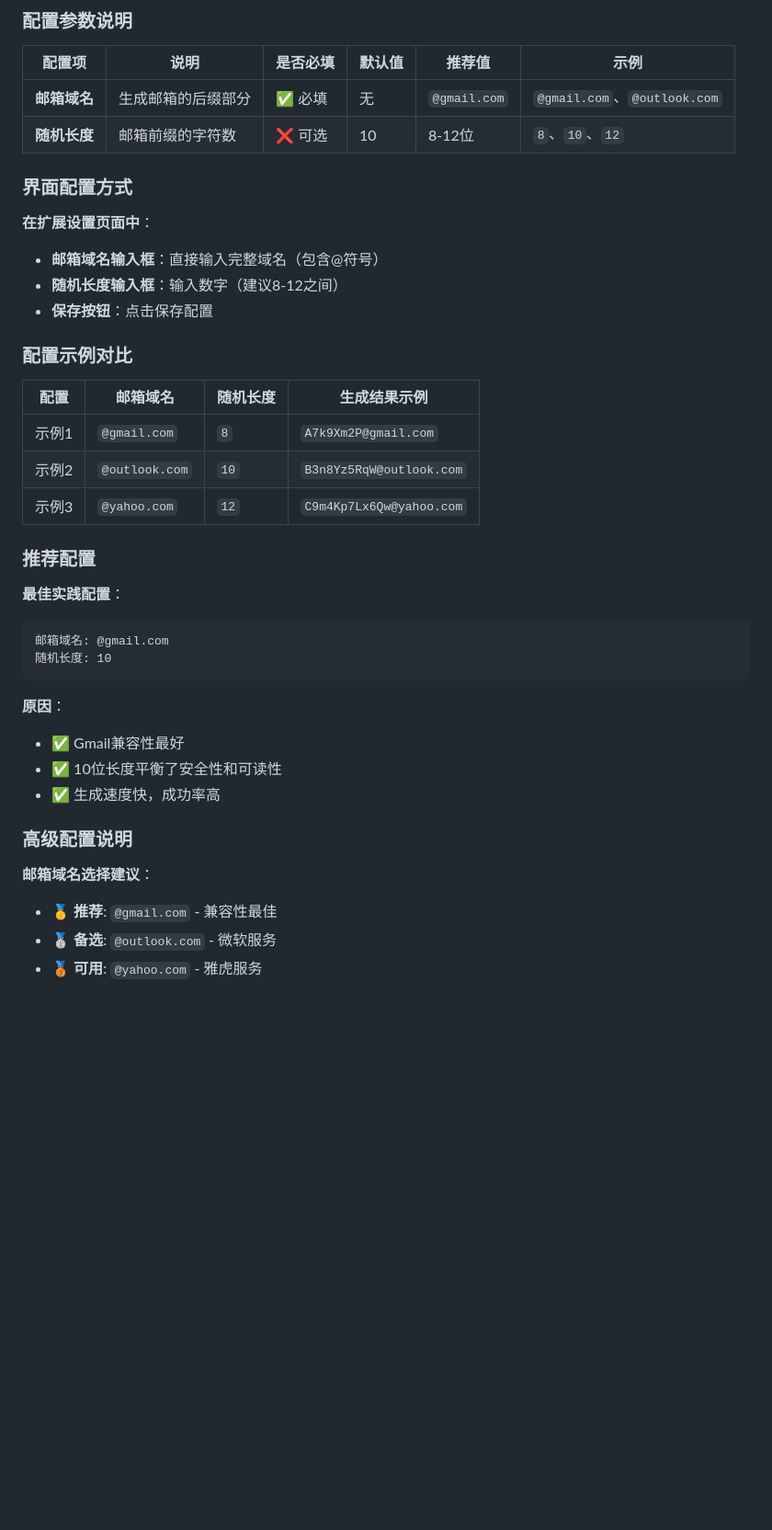
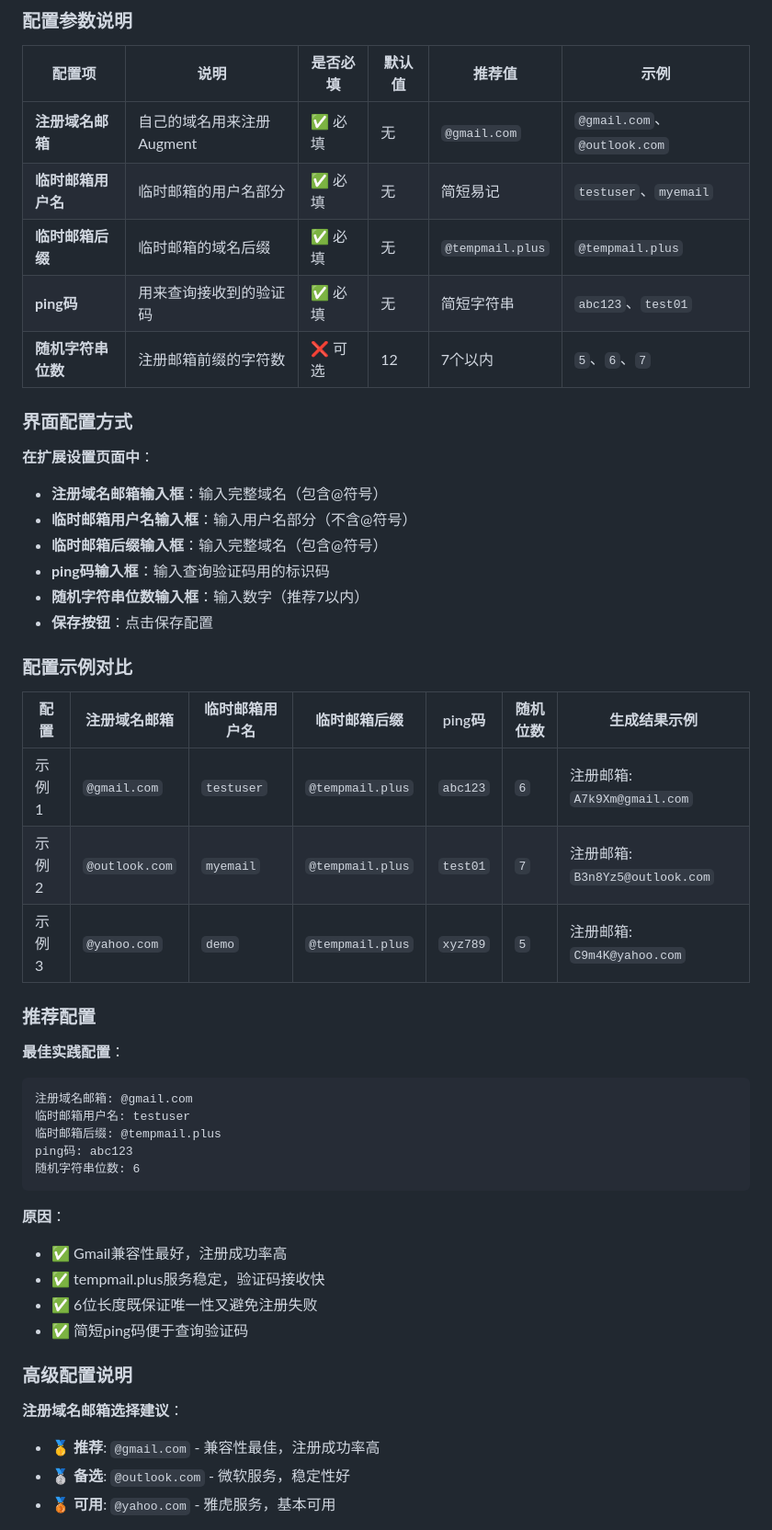
Before and after one commit to getwName/augment-auto-refill, a Markdown page: README.md, the part around the change printed below. Shown: that part at 92% size. Drawn GitHub-style; blank space fills up the shorter version.

````diff
--- a/README.md
+++ b/README.md
@@ -128,41 +134,51 @@
 
 | 配置项 | 说明 | 是否必填 | 默认值 | 推荐值 | 示例 |
 |--------|------|----------|--------|--------|------|
-| **邮箱域名** | 生成邮箱的后缀部分 | ✅ 必填 | 无 | `@gmail.com` | `@gmail.com`、`@outlook.com` |
-| **随机长度** | 邮箱前缀的字符数 | ❌ 可选 | 10 | 8-12位 | `8`、`10`、`12` |
+| **注册域名邮箱** | 自己的域名用来注册Augment | ✅ 必填 | 无 | `@gmail.com` | `@gmail.com`、`@outlook.com` |
+| **临时邮箱用户名** | 临时邮箱的用户名部分 | ✅ 必填 | 无 | 简短易记 | `testuser`、`myemail` |
+| **临时邮箱后缀** | 临时邮箱的域名后缀 | ✅ 必填 | 无 | `@tempmail.plus` | `@tempmail.plus` |
+| **ping码** | 用来查询接收到的验证码 | ✅ 必填 | 无 | 简短字符串 | `abc123`、`test01` |
+| **随机字符串位数** | 注册邮箱前缀的字符数 | ❌ 可选 | 12 | 7个以内 | `5`、`6`、`7` |
 
 ### 界面配置方式
 
 **在扩展设置页面中**：
-- **邮箱域名输入框**：直接输入完整域名（包含@符号）
-- **随机长度输入框**：输入数字（建议8-12之间）
+- **注册域名邮箱输入框**：输入完整域名（包含@符号）
+- **临时邮箱用户名输入框**：输入用户名部分（不含@符号）
+- **临时邮箱后缀输入框**：输入完整域名（包含@符号）
+- **ping码输入框**：输入查询验证码用的标识码
+- **随机字符串位数输入框**：输入数字（推荐7以内）
 - **保存按钮**：点击保存配置
 
 ### 配置示例对比
 
-| 配置 | 邮箱域名 | 随机长度 | 生成结果示例 |
-|------|----------|----------|--------------|
-| 示例1 | `@gmail.com` | `8` | `A7k9Xm2P@gmail.com` |
-| 示例2 | `@outlook.com` | `10` | `B3n8Yz5RqW@outlook.com` |
-| 示例3 | `@yahoo.com` | `12` | `C9m4Kp7Lx6Qw@yahoo.com` |
+| 配置 | 注册域名邮箱 | 临时邮箱用户名 | 临时邮箱后缀 | ping码 | 随机位数 | 生成结果示例 |
+|------|-------------|---------------|---------------|--------|----------|--------------|
+| 示例1 | `@gmail.com` | `testuser` | `@tempmail.plus` | `abc123` | `6` | 注册邮箱: `A7k9Xm@gmail.com` |
+| 示例2 | `@outlook.com` | `myemail` | `@tempmail.plus` | `test01` | `7` | 注册邮箱: `B3n8Yz5@outlook.com` |
+| 示例3 | `@yahoo.com` | `demo` | `@tempmail.plus` | `xyz789` | `5` | 注册邮箱: `C9m4K@yahoo.com` |
 
 ### 推荐配置
 
 **最佳实践配置**：
 ```
-邮箱域名: @gmail.com
-随机长度: 10
+注册域名邮箱: @gmail.com
+临时邮箱用户名: testuser
+临时邮箱后缀: @tempmail.plus
+ping码: abc123
+随机字符串位数: 6
 ```
 
 **原因**：
-- ✅ Gmail兼容性最好
-- ✅ 10位长度平衡了安全性和可读性
-- ✅ 生成速度快，成功率高
+- ✅ Gmail兼容性最好，注册成功率高
+- ✅ tempmail.plus服务稳定，验证码接收快
+- ✅ 6位长度既保证唯一性又避免注册失败
+- ✅ 简短ping码便于查询验证码
 
 ### 高级配置说明
 
-**邮箱域名选择建议**：
-- 🥇 **推荐**: `@gmail.com` - 兼容性最佳
-- 🥈 **备选**: `@outlook.com` - 微软服务
-- 🥉 **可用**: `@yahoo.com` - 雅虎服务
+**注册域名邮箱选择建议**：
+- 🥇 **推荐**: `@gmail.com` - 兼容性最佳，注册成功率高
+- 🥈 **备选**: `@outlook.com` - 微软服务，稳定性好
+- 🥉 **可用**: `@yahoo.com` - 雅虎服务，基本可用
 
````
Also changed, not shown: other parts of README.md (+25 -13 lines).
